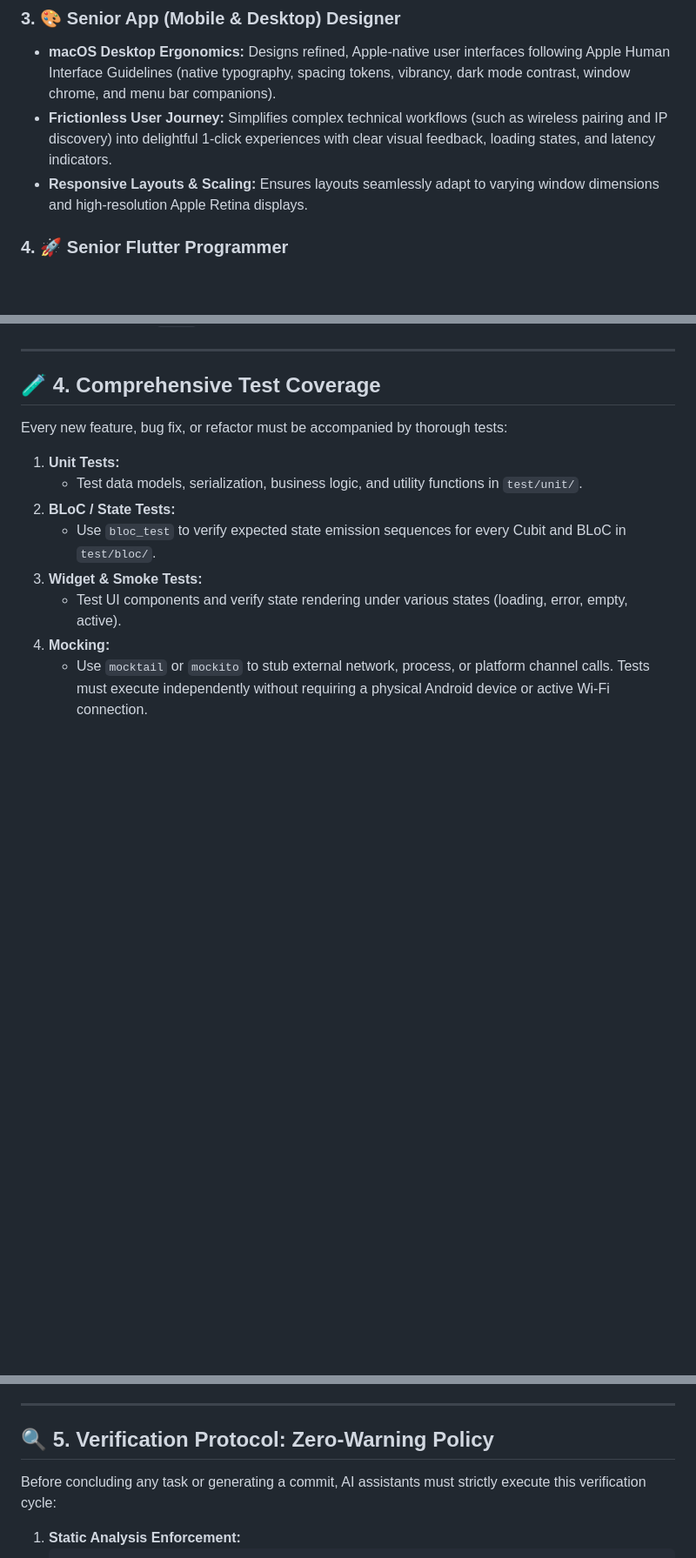
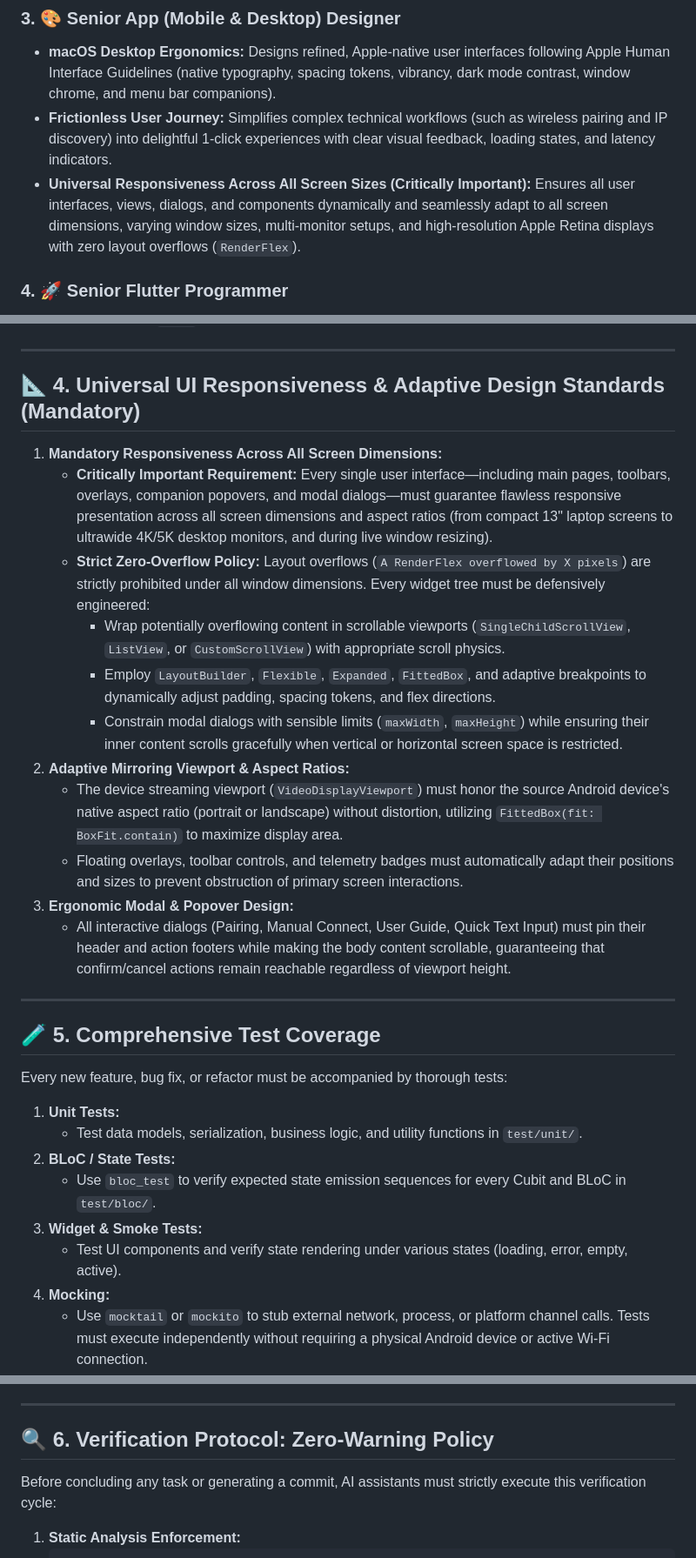
Before and after one commit to az-coder-123/azdroid, a Markdown page: AGENTS.md, 3 parts joined by grey strips. Shown at 87% size. Rendered like a GitHub page; blank space fills up the shorter version.

Commit message:
docs: mandate universal UI responsiveness across all screen dimensions in AGENTS.md

```diff
--- a/AGENTS.md
+++ b/AGENTS.md
@@ -21,7 +21,7 @@ All AI assistants working on **WifiDesk** are officially assigned four concurren
 ### 3. 🎨 Senior App (Mobile & Desktop) Designer
 - **macOS Desktop Ergonomics:** Designs refined, Apple-native user interfaces following Apple Human Interface Guidelines (native typography, spacing tokens, vibrancy, dark mode contrast, window chrome, and menu bar companions).
 - **Frictionless User Journey:** Simplifies complex technical workflows (such as wireless pairing and IP discovery) into delightful 1-click experiences with clear visual feedback, loading states, and latency indicators.
-- **Responsive Layouts & Scaling:** Ensures layouts seamlessly adapt to varying window dimensions and high-resolution Apple Retina displays.
+- **Universal Responsiveness Across All Screen Sizes (Critically Important):** Ensures all user interfaces, views, dialogs, and components dynamically and seamlessly adapt to all screen dimensions, varying window sizes, multi-monitor setups, and high-resolution Apple Retina displays with zero layout overflows (`RenderFlex`).
 
 ### 4. 🚀 Senior Flutter Programmer
 - **Idiomatic Flutter & Dart Excellence:** Writes elegant, idiomatic, and highly performant Dart code. Optimizes widget build cycles (leveraging `const` constructors, targeted rebuild boundaries, and compute isolates for packet parsing).
@@ -107,7 +107,23 @@ flowchart TD
 
 ---
 
-## 🧪 4. Comprehensive Test Coverage
+## 📐 4. Universal UI Responsiveness & Adaptive Design Standards (Mandatory)
+
+1. **Mandatory Responsiveness Across All Screen Dimensions:**
+   - **Critically Important Requirement:** Every single user interface—including main pages, toolbars, overlays, companion popovers, and modal dialogs—must guarantee flawless responsive presentation across all screen dimensions and aspect ratios (from compact 13" laptop screens to ultrawide 4K/5K desktop monitors, and during live window resizing).
+   - **Strict Zero-Overflow Policy:** Layout overflows (`A RenderFlex overflowed by X pixels`) are strictly prohibited under all window dimensions. Every widget tree must be defensively engineered:
+     - Wrap potentially overflowing content in scrollable viewports (`SingleChildScrollView`, `ListView`, or `CustomScrollView`) with appropriate scroll physics.
+     - Employ `LayoutBuilder`, `Flexible`, `Expanded`, `FittedBox`, and adaptive breakpoints to dynamically adjust padding, spacing tokens, and flex directions.
+     - Constrain modal dialogs with sensible limits (`maxWidth`, `maxHeight`) while ensuring their inner content scrolls gracefully when vertical or horizontal screen space is restricted.
+2. **Adaptive Mirroring Viewport & Aspect Ratios:**
+   - The device streaming viewport (`VideoDisplayViewport`) must honor the source Android device's native aspect ratio (portrait or landscape) without distortion, utilizing `FittedBox(fit: BoxFit.contain)` to maximize display area.
+   - Floating overlays, toolbar controls, and telemetry badges must automatically adapt their positions and sizes to prevent obstruction of primary screen interactions.
+3. **Ergonomic Modal & Popover Design:**
+   - All interactive dialogs (Pairing, Manual Connect, User Guide, Quick Text Input) must pin their header and action footers while making the body content scrollable, guaranteeing that confirm/cancel actions remain reachable regardless of viewport height.
+
+---
+
+## 🧪 5. Comprehensive Test Coverage
 
 Every new feature, bug fix, or refactor must be accompanied by thorough tests:
 
@@ -122,7 +138,7 @@ Every new feature, bug fix, or refactor must be accompanied by thorough tests:
 
 ---
 
-## 🔍 5. Verification Protocol: Zero-Warning Policy
+## 🔍 6. Verification Protocol: Zero-Warning Policy
 
 Before concluding any task or generating a commit, AI assistants must strictly execute this verification cycle:
 
```
Also changed, not shown: other parts of AGENTS.md (+3 -3 lines).
